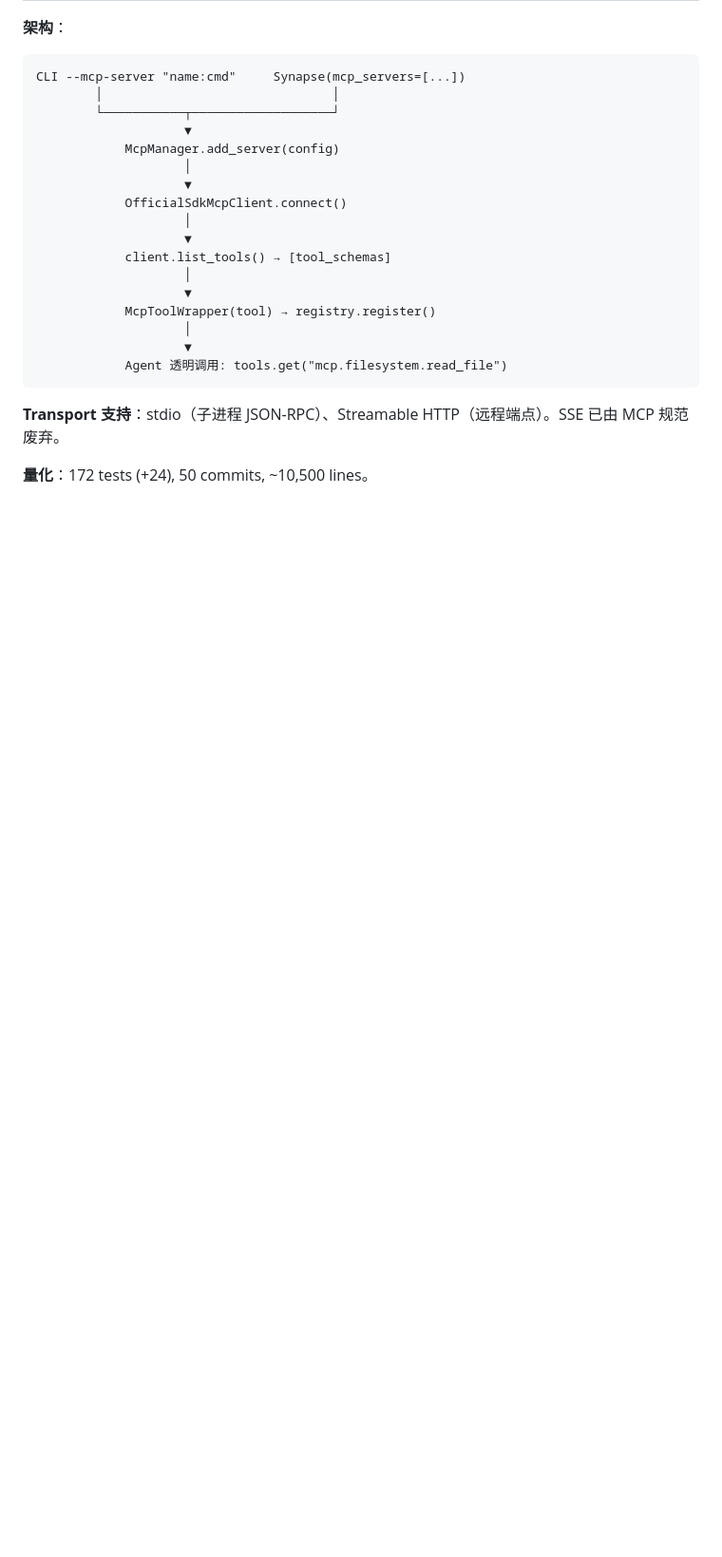
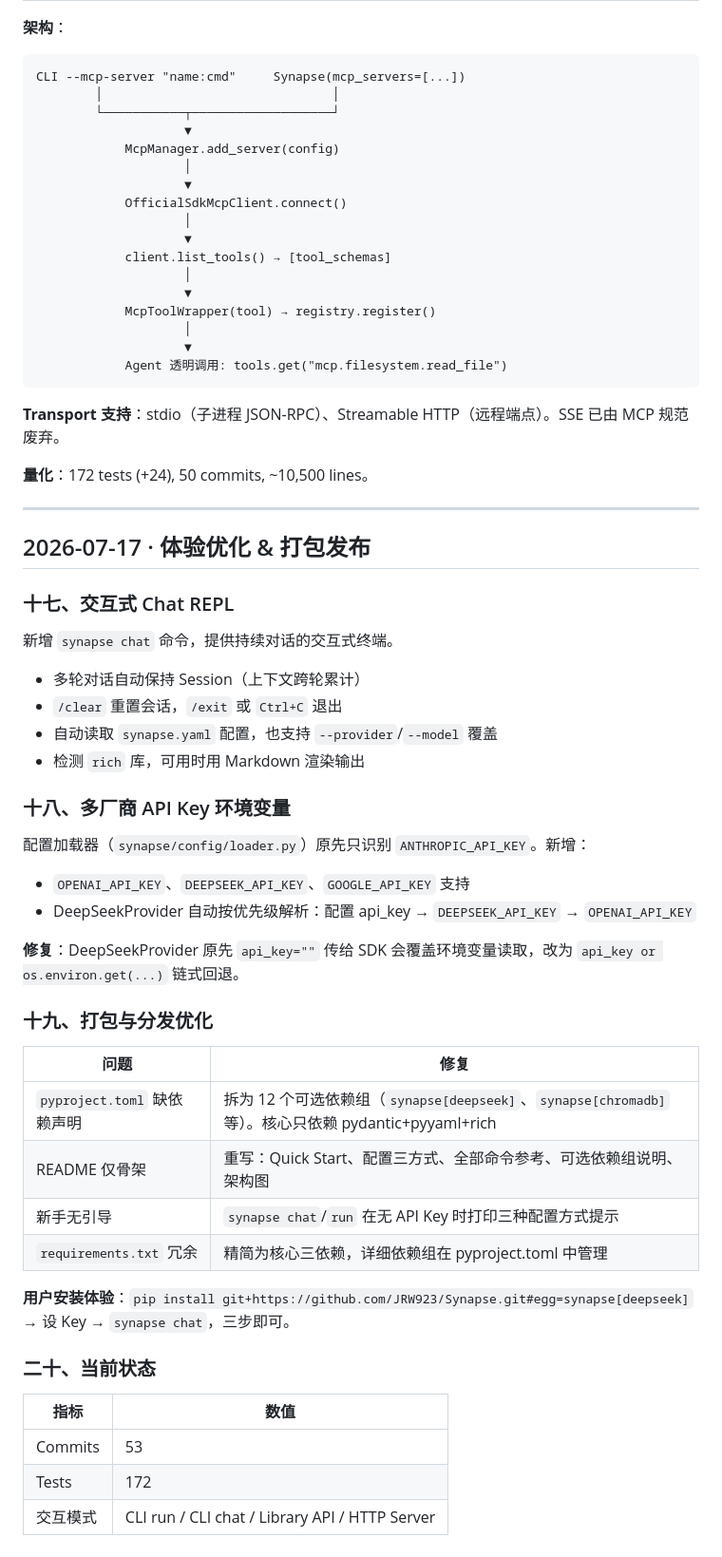
Before and after one commit to JRW923/Synapse, a Markdown page: docs/DEVELOPMENT.md, the part around the change. Shown at 95% size. Drawn GitHub-style; blank space fills up the shorter version.

Commit message:
docs: record chat REPL, multi-provider key fix, and packaging polish

```diff
--- a/docs/DEVELOPMENT.md
+++ b/docs/DEVELOPMENT.md
@@ -568,3 +568,44 @@ CLI --mcp-server "name:cmd"     Synapse(mcp_servers=[...])
 **Transport 支持**：stdio（子进程 JSON-RPC）、Streamable HTTP（远程端点）。SSE 已由 MCP 规范废弃。
 
 **量化**：172 tests (+24), 50 commits, ~10,500 lines。
+
+---
+
+## 2026-07-17 · 体验优化 & 打包发布
+
+### 十七、交互式 Chat REPL
+
+新增 `synapse chat` 命令，提供持续对话的交互式终端。
+
+- 多轮对话自动保持 Session（上下文跨轮累计）
+- `/clear` 重置会话，`/exit` 或 `Ctrl+C` 退出
+- 自动读取 `synapse.yaml` 配置，也支持 `--provider`/`--model` 覆盖
+- 检测 `rich` 库，可用时用 Markdown 渲染输出
+
+### 十八、多厂商 API Key 环境变量
+
+配置加载器（`synapse/config/loader.py`）原先只识别 `ANTHROPIC_API_KEY`。新增：
+
+- `OPENAI_API_KEY`、`DEEPSEEK_API_KEY`、`GOOGLE_API_KEY` 支持
+- DeepSeekProvider 自动按优先级解析：配置 api_key → `DEEPSEEK_API_KEY` → `OPENAI_API_KEY`
+
+**修复**：DeepSeekProvider 原先 `api_key=""` 传给 SDK 会覆盖环境变量读取，改为 `api_key or os.environ.get(...)` 链式回退。
+
+### 十九、打包与分发优化
+
+| 问题 | 修复 |
+|------|------|
+| `pyproject.toml` 缺依赖声明 | 拆为 12 个可选依赖组（`synapse[deepseek]`、`synapse[chromadb]` 等）。核心只依赖 pydantic+pyyaml+rich |
+| README 仅骨架 | 重写：Quick Start、配置三方式、全部命令参考、可选依赖组说明、架构图 |
+| 新手无引导 | `synapse chat`/`run` 在无 API Key 时打印三种配置方式提示 |
+| `requirements.txt` 冗余 | 精简为核心三依赖，详细依赖组在 pyproject.toml 中管理 |
+
+**用户安装体验**：`pip install git+https://github.com/JRW923/Synapse.git#egg=synapse[deepseek]` → 设 Key → `synapse chat`，三步即可。
+
+### 二十、当前状态
+
+| 指标 | 数值 |
+|------|------|
+| Commits | 53 |
+| Tests | 172 |
+| 交互模式 | CLI run / CLI chat / Library API / HTTP Server |
```
